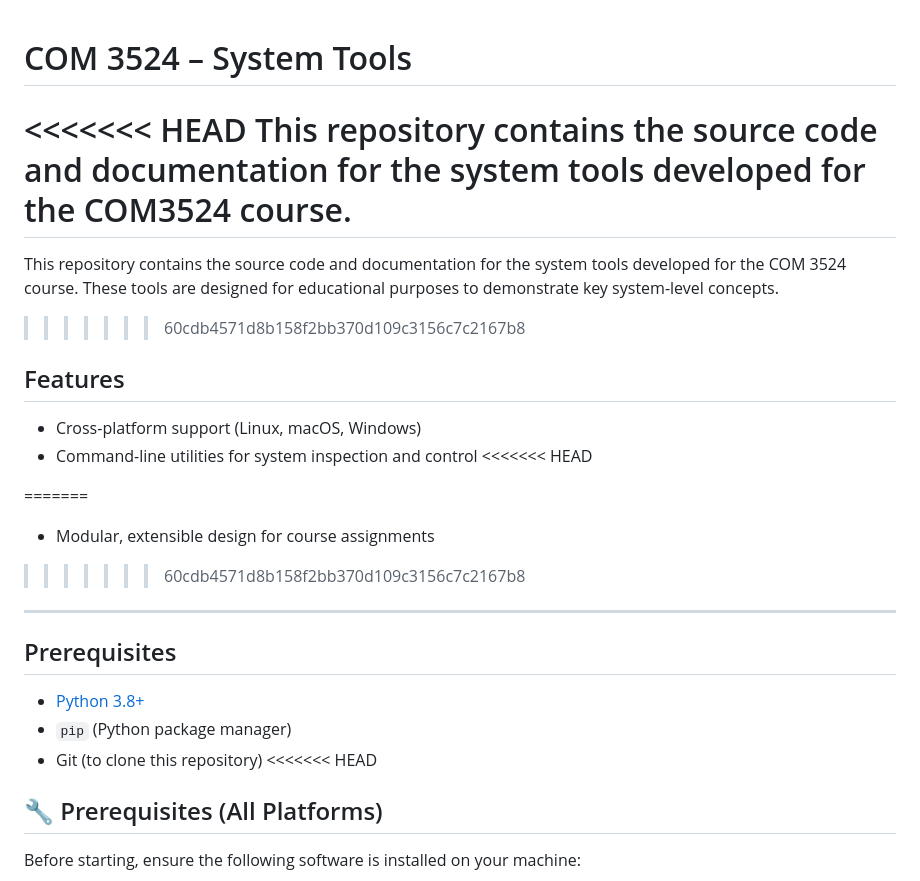
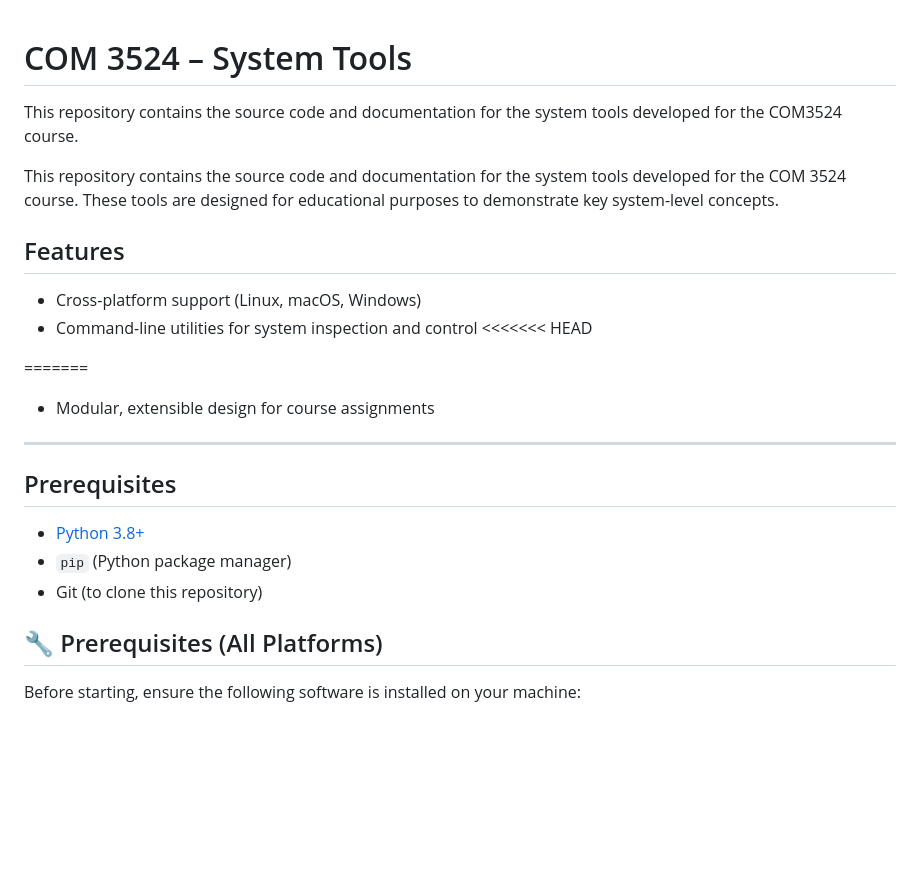
Before and after one commit to william-levine/COM3524-team-14, a Markdown page: README.md, the part around the change. GitHub-like rendering; blank space fills up the shorter version.

```diff
--- a/README.md
+++ b/README.md
@@ -1,10 +1,8 @@
 # COM 3524 – System Tools
 
-<<<<<<< HEAD
 This repository contains the source code and documentation for the system tools developed for the COM3524 course.
-=======
+
 This repository contains the source code and documentation for the system tools developed for the COM 3524 course. These tools are designed for educational purposes to demonstrate key system-level concepts.
->>>>>>> 60cdb4571d8b158f2bb370d109c3156c7c2167b8
 
 ## Features
 
@@ -14,7 +12,6 @@ This repository contains the source code and documentation for the system tools
 
 =======
 - Modular, extensible design for course assignments
->>>>>>> 60cdb4571d8b158f2bb370d109c3156c7c2167b8
 
 ---
 
@@ -23,7 +20,6 @@ This repository contains the source code and documentation for the system tools
 - [Python 3.8+](https://www.python.org/downloads/)
 - `pip` (Python package manager)
 - Git (to clone this repository)
-<<<<<<< HEAD
 ## 🔧 Prerequisites (All Platforms)
 
 Before starting, ensure the following software is installed on your machine:
```
